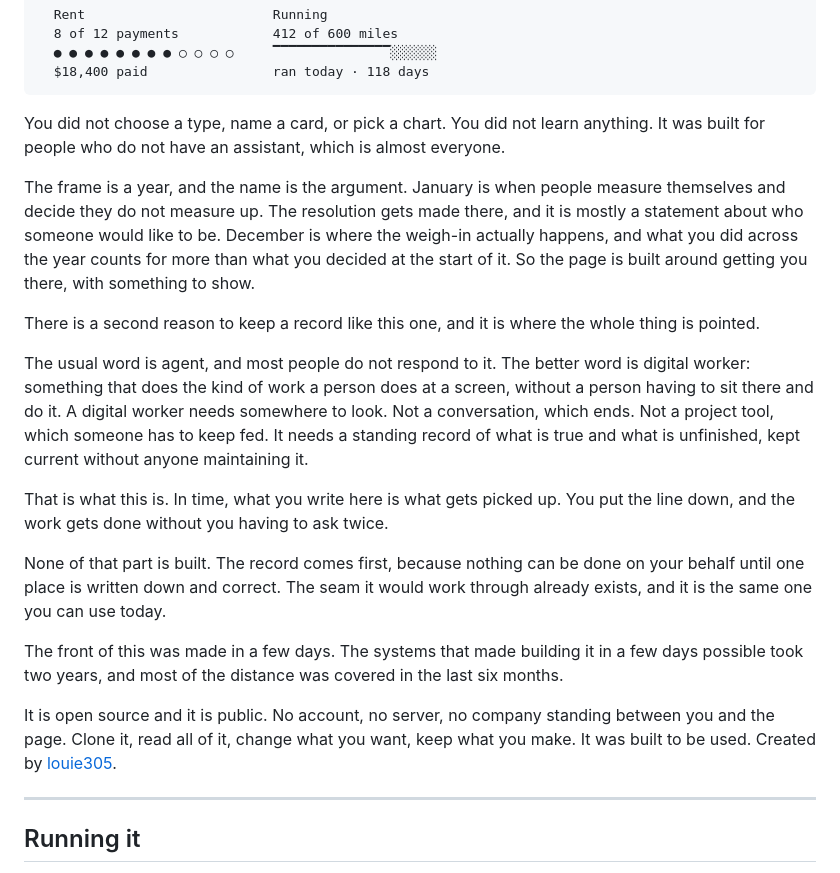
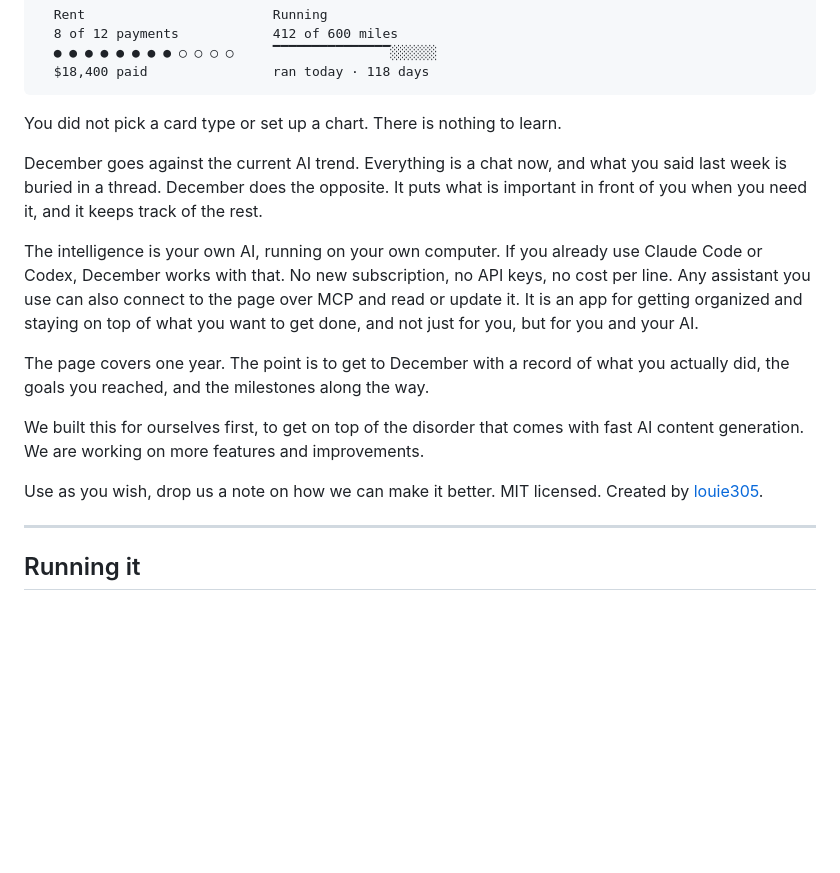
Before and after one commit to Patchnet/december-app, a Markdown page: README.md, the part around the change. Drawn GitHub-style; blank space fills up the shorter version.

Commit message:
docs: the README says what the app does, in the house voice
Rewrite the narrative section from operator dictation. The counter-to-chat
argument leads, the local-AI economics are stated honestly (no NEW
subscription), MCP is named instead of gestured at, the year paragraph
keeps its point and loses its manifesto, and the origin story becomes one
true sentence. Closing line per operator: use as you wish, drop us a note.
MIT + creator credit preserved. No em dashes, per the page's own law.

Co-Authored-By: Claude Fable 5 <noreply@anthropic.com>

````diff
--- a/README.md
+++ b/README.md
@@ -41,42 +41,30 @@ and a moment later
   $18,400 paid                ran today · 118 days
 ```
 
-You did not choose a type, name a card, or pick a chart. You did not learn
-anything. It was built for people who do not have an assistant, which is
-almost everyone.
+You did not pick a card type or set up a chart. There is nothing to learn.
 
-The frame is a year, and the name is the argument. January is when people
-measure themselves and decide they do not measure up. The resolution gets made
-there, and it is mostly a statement about who someone would like to be.
-December is where the weigh-in actually happens, and what you did across the
-year counts for more than what you decided at the start of it. So the page is
-built around getting you there, with something to show.
+December goes against the current AI trend. Everything is a chat now, and
+what you said last week is buried in a thread. December does the opposite. It
+puts what is important in front of you when you need it, and it keeps track
+of the rest.
 
-There is a second reason to keep a record like this one, and it is where the
-whole thing is pointed.
+The intelligence is your own AI, running on your own computer. If you already
+use Claude Code or Codex, December works with that. No new subscription, no
+API keys, no cost per line. Any assistant you use can also connect to the
+page over MCP and read or update it. It is an app for getting organized and
+staying on top of what you want to get done, and not just for you, but for
+you and your AI.
 
-The usual word is agent, and most people do not respond to it. The better word
-is digital worker: something that does the kind of work a person does at a
-screen, without a person having to sit there and do it. A digital worker needs
-somewhere to look. Not a conversation, which ends. Not a project tool, which
-someone has to keep fed. It needs a standing record of what is true and what
-is unfinished, kept current without anyone maintaining it.
+The page covers one year. The point is to get to December with a record of
+what you actually did, the goals you reached, and the milestones along the
+way.
 
-That is what this is. In time, what you write here is what gets picked up. You
-put the line down, and the work gets done without you having to ask twice.
+We built this for ourselves first, to get on top of the disorder that comes
+with fast AI content generation. We are working on more features and
+improvements.
 
-None of that part is built. The record comes first, because nothing can be
-done on your behalf until one place is written down and correct. The seam it
-would work through already exists, and it is the same one you can use today.
-
-The front of this was made in a few days. The systems that made building it in
-a few days possible took two years, and most of the distance was covered in
-the last six months.
-
-It is open source and it is public. No account, no server, no company standing
-between you and the page. Clone it, read all of it, change what you want, keep
-what you make. It was built to be used. Created by
-[louie305](https://github.com/louie305).
+Use as you wish, drop us a note on how we can make it better. MIT licensed.
+Created by [louie305](https://github.com/louie305).
 
 ---
 
````
